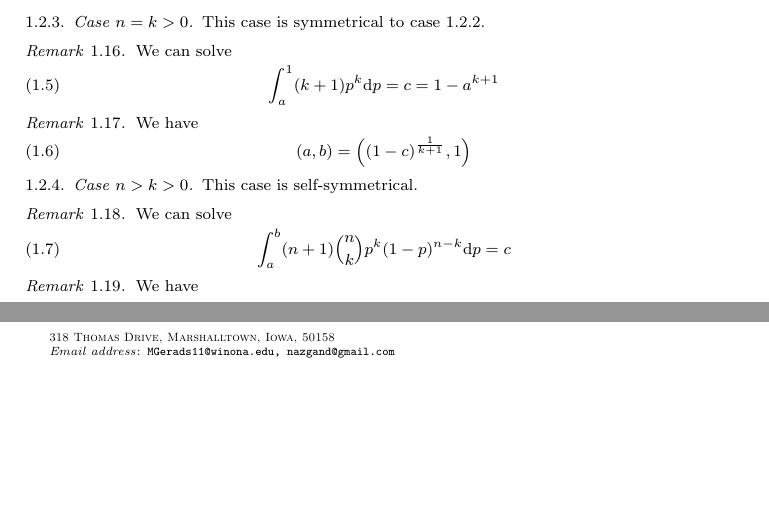
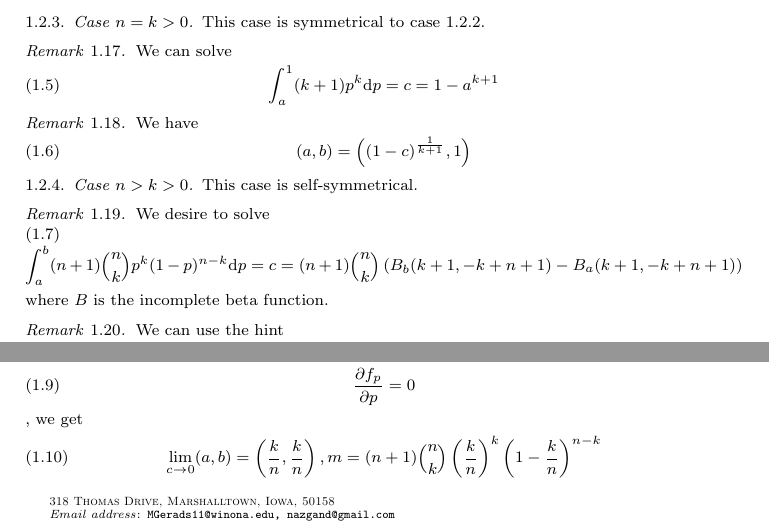
Before and after one commit to Nazgand/Calculus-and-probability-based-statistics, a LaTeX paper (Calculus and probability based statistics.tex): two parts of page 2 of 2, joined at a grey line, cut so that both start at the same text, the shorter picture padded with empty space. Compiled offline with pdfLaTeX.

Commit message:
Started case 4

```diff
--- a/Calculus and probability based statistics.tex
+++ b/Calculus and probability based statistics.tex
@@ -90,11 +91,22 @@ This case is symmetrical to case \ref{Symetry 1A}.
 
 \subsubsection{Case $n>k>0$}
 This case is self-symmetrical.
-\remark{We can solve \begin{equation}
-	\int_a^b (n+1)\binom{n}{k}p^k(1-p)^{n-k} \dd p=c
-	\end{equation}}
-\remark{We have \begin{equation}
-	(a,b)=\left(?,?\right)
-	\end{equation}}
-
+\remark{We desire to solve \begin{equation}
+	\int_a^b (n+1)\binom{n}{k}p^k(1-p)^{n-k} \dd p=c=(n+1)\binom{n}{k}\left(B_b(k+1,-k+n+1)-B_a(k+1,-k+n+1)\right)
+	\end{equation} where $B$ is the incomplete beta function.
+}
+\remark{
+ We can use the hint
+	\begin{equation}
+	a^k(1-a)^{n-k}=b^k(1-b)^{n-k}
+	\end{equation}
+}
+\remark{
+	By solving \begin{equation}
+	\frac{\partial f_p}{\partial p}=0
+	\end{equation}, we get \begin{equation}
+	\lim_{c\rightarrow 0}(a,b)=\left(\frac{k}{n},\frac{k}{n}\right),
+	m=(n+1)\binom{n}{k}\left(\frac{k}{n}\right)^k\left(1-\frac{k}{n}\right)^{n-k}
+	\end{equation}
+}
 \end{document}
```
Also changed, not shown: Calculus and probability based statistics.pdf, Calculus and probability based statistics.tex (1 more changed lines), 2 other files.
